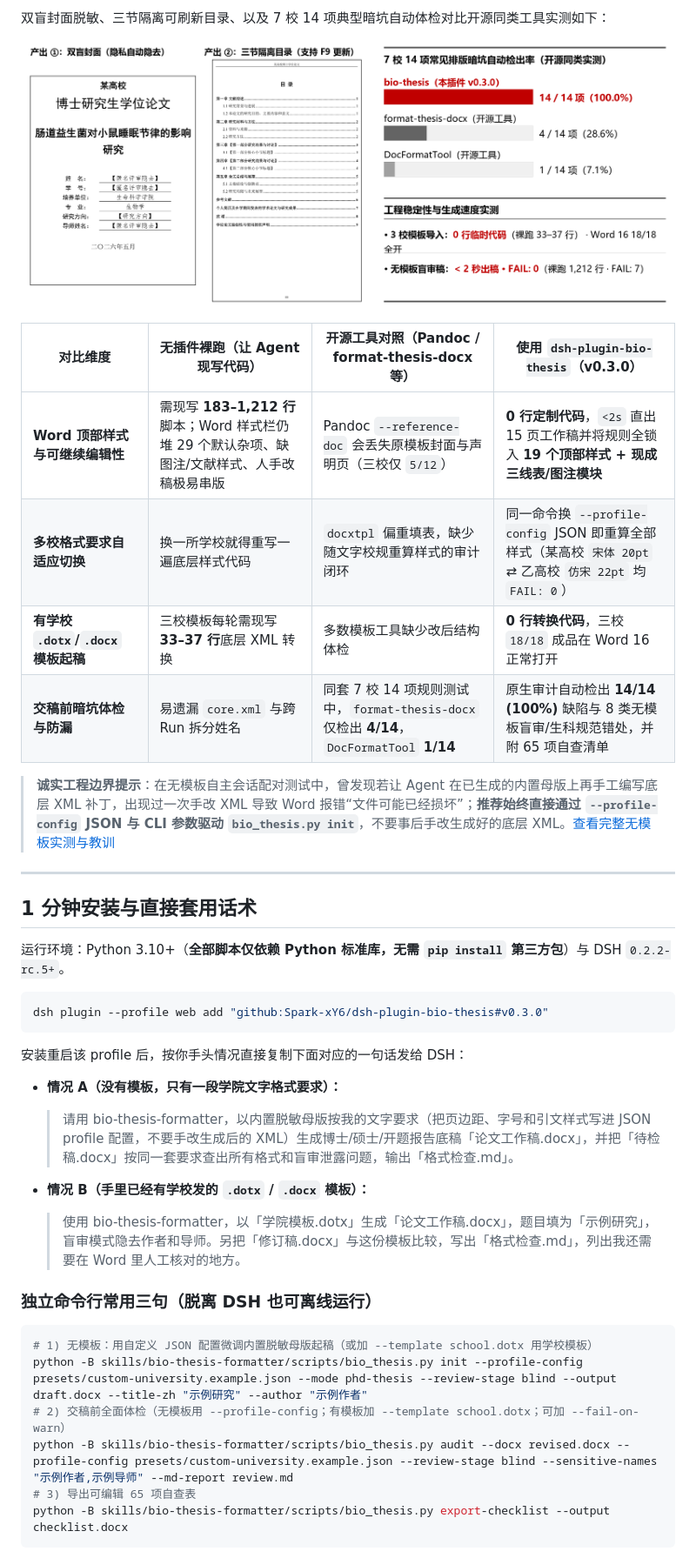
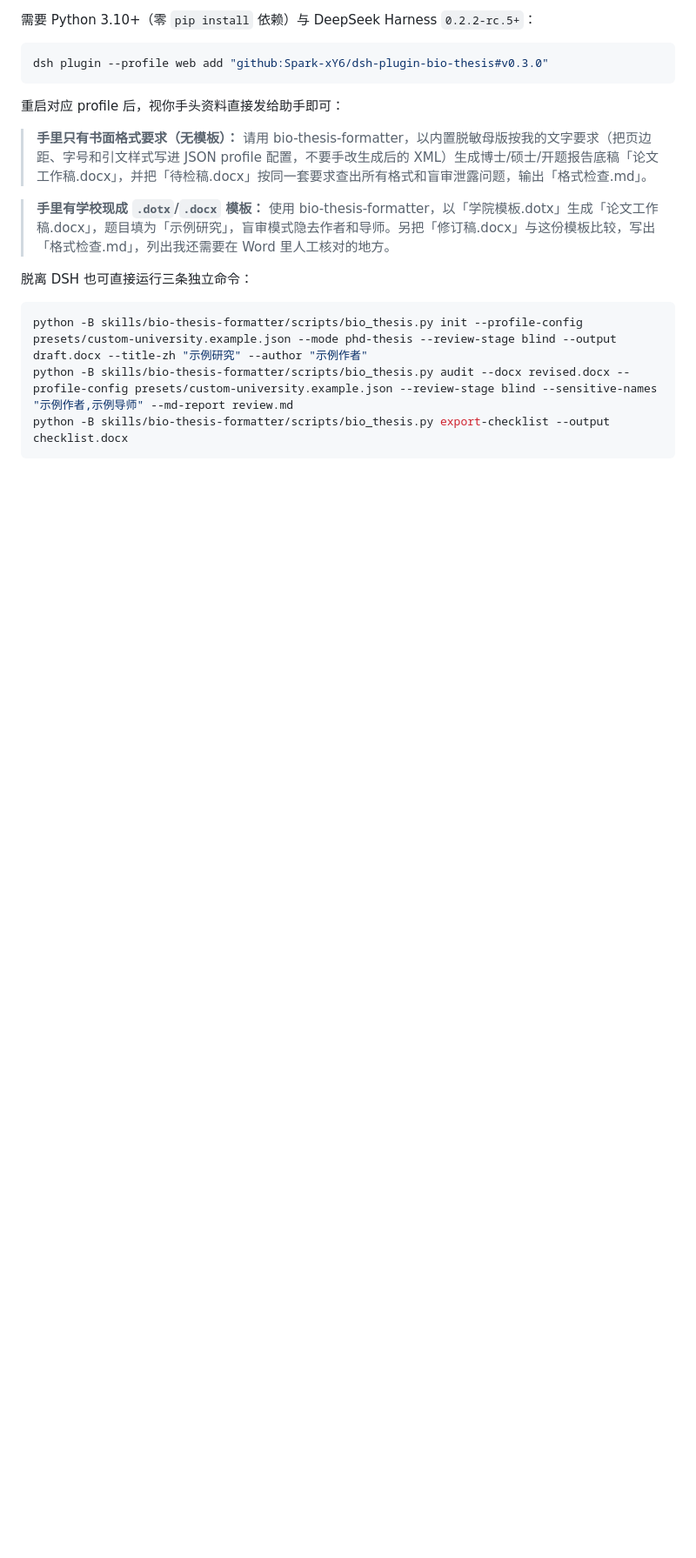
Before and after one commit to Spark-xY6/dsh-plugin-bio-thesis, a Markdown page: README.zh.md, the part around one of its changes. Shown at 87% size. GitHub-like rendering; pictures changed too: docs/images/result-and-audit-showcase.png (deleted); blank space fills up the shorter version.

````diff
--- a/README.zh.md
+++ b/README.zh.md
@@ -17,43 +18,21 @@
 
-双盲封面脱敏、三节隔离可刷新目录、以及 7 校 14 项典型暗坑自动体检对比开源同类工具实测如下：
-
-![双盲封面、目录页实拍与 7 校 14 项暗坑自动体检对比](docs/images/result-and-audit-showcase.png)
-
-| 对比维度 | 无插件裸跑（让 Agent 现写代码） | 开源工具对照（Pandoc / format-thesis-docx 等） | 使用 `dsh-plugin-bio-thesis`（v0.3.0） |
-|---|---|---|---|
-| **Word 顶部样式与可继续编辑性** | 需现写 **183–1,212 行**脚本；Word 样式栏仍堆 29 个默认杂项、缺图注/文献样式、人手改稿极易串版 | Pandoc `--reference-doc` 会丢失原模板封面与声明页（三校仅 `5/12`） | **0 行定制代码**，`<2s` 直出 15 页工作稿并将规则全锁入 **19 个顶部样式 + 现成三线表/图注模块** |
-| **多校格式要求自适应切换** | 换一所学校就得重写一遍底层样式代码 | `docxtpl` 偏重填表，缺少随文字校规重算样式的审计闭环 | 同一命令换 `--profile-config` JSON 即重算全部样式（某高校 `宋体 20pt` ⇄ 乙高校 `仿宋 22pt` 均 `FAIL: 0`） |
-| **有学校 `.dotx`/`.docx` 模板起稿** | 三校模板每轮需现写 **33–37 行**底层 XML 转换 | 多数模板工具缺少改后结构体检 | **0 行转换代码**，三校 `18/18` 成品在 Word 16 正常打开 |
-| **交稿前暗坑体检与防漏** | 易遗漏 `core.xml` 与跨 Run 拆分姓名 | 同套 7 校 14 项规则测试中，`format-thesis-docx` 仅检出 **4/14**，`DocFormatTool` **1/14** | 原生审计自动检出 **14/14 (100%)** 缺陷与 8 类无模板盲审/生科规范错处，并附 65 项自查清单 |
-
-> **诚实工程边界提示**：在无模板自主会话配对测试中，曾发现若让 Agent 在已生成的内置母版上再手工编写底层 XML 补丁，出现过一次手改 XML 导致 Word 报错“文件可能已经损坏”；**推荐始终直接通过 `--profile-config` JSON 与 CLI 参数驱动 `bio_thesis.py init`**，不要事后手改生成好的底层 XML。[查看完整无模板实测与教训](docs/no-template-comparison.md)
-
----
-
-## 1 分钟安装与直接套用话术
-
-运行环境：Python 3.10+（**全部脚本仅依赖 Python 标准库，无需 `pip install` 第三方包**）与 DSH `0.2.2-rc.5+`。
+需要 Python 3.10+（零 `pip install` 依赖）与 DeepSeek Harness `0.2.2-rc.5+`：
 
 ```powershell
 dsh plugin --profile web add "github:Spark-xY6/dsh-plugin-bio-thesis#v0.3.0"
 ```
 
-安装重启该 profile 后，按你手头情况直接复制下面对应的一句话发给 DSH：
+重启对应 profile 后，视你手头资料直接发给助手即可：
 
-- **情况 A（没有模板，只有一段学院文字格式要求）：**
-  > 请用 bio-thesis-formatter，以内置脱敏母版按我的文字要求（把页边距、字号和引文样式写进 JSON profile 配置，不要手改生成后的 XML）生成博士/硕士/开题报告底稿「论文工作稿.docx」，并把「待检稿.docx」按同一套要求查出所有格式和盲审泄露问题，输出「格式检查.md」。
+> **手里只有书面格式要求（无模板）：** 请用 bio-thesis-formatter，以内置脱敏母版按我的文字要求（把页边距、字号和引文样式写进 JSON profile 配置，不要手改生成后的 XML）生成博士/硕士/开题报告底稿「论文工作稿.docx」，并把「待检稿.docx」按同一套要求查出所有格式和盲审泄露问题，输出「格式检查.md」。
 
-- **情况 B（手里已经有学校发的 `.dotx` / `.docx` 模板）：**
-  > 使用 bio-thesis-formatter，以「学院模板.dotx」生成「论文工作稿.docx」，题目填为「示例研究」，盲审模式隐去作者和导师。另把「修订稿.docx」与这份模板比较，写出「格式检查.md」，列出我还需要在 Word 里人工核对的地方。
+> **手里有学校现成 `.dotx`/`.docx` 模板：** 使用 bio-thesis-formatter，以「学院模板.dotx」生成「论文工作稿.docx」，题目填为「示例研究」，盲审模式隐去作者和导师。另把「修订稿.docx」与这份模板比较，写出「格式检查.md」，列出我还需要在 Word 里人工核对的地方。
 
-### 独立命令行常用三句（脱离 DSH 也可离线运行）
+脱离 DSH 也可直接运行三条独立命令：
 
 ```sh
-# 1) 无模板：用自定义 JSON 配置微调内置脱敏母版起稿（或加 --template school.dotx 用学校模板）
 python -B skills/bio-thesis-formatter/scripts/bio_thesis.py init --profile-config presets/custom-university.example.json --mode phd-thesis --review-stage blind --output draft.docx --title-zh "示例研究" --author "示例作者"
-# 2) 交稿前全面体检（无模板用 --profile-config；有模板加 --template school.dotx；可加 --fail-on-warn）
 python -B skills/bio-thesis-formatter/scripts/bio_thesis.py audit --docx revised.docx --profile-config presets/custom-university.example.json --review-stage blind --sensitive-names "示例作者,示例导师" --md-report review.md
-# 3) 导出可编辑 65 项自查表
 python -B skills/bio-thesis-formatter/scripts/bio_thesis.py export-checklist --output checklist.docx
 ```
 
````
Also changed, not shown: other parts of README.zh.md (+11 -16 lines), README.md (+18 -41 lines), docs/images/no-template-showcase.png.
